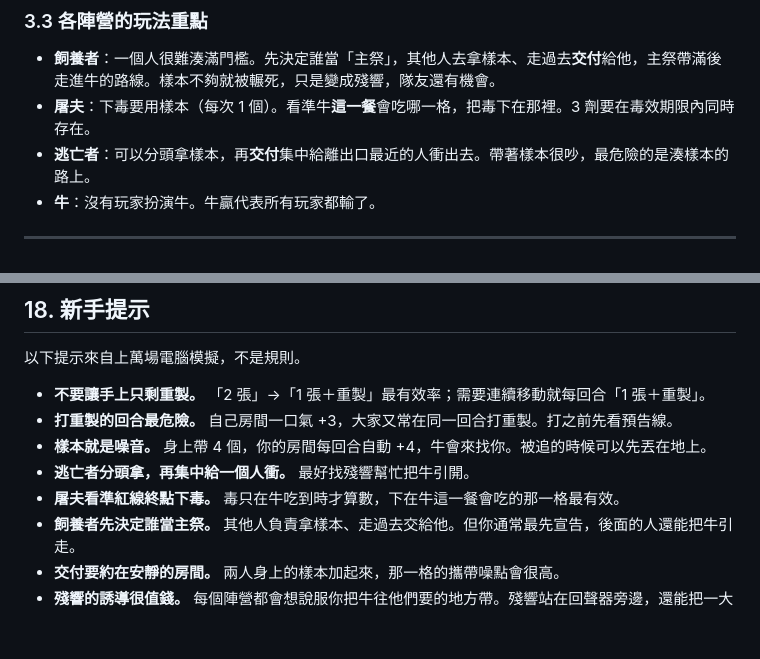
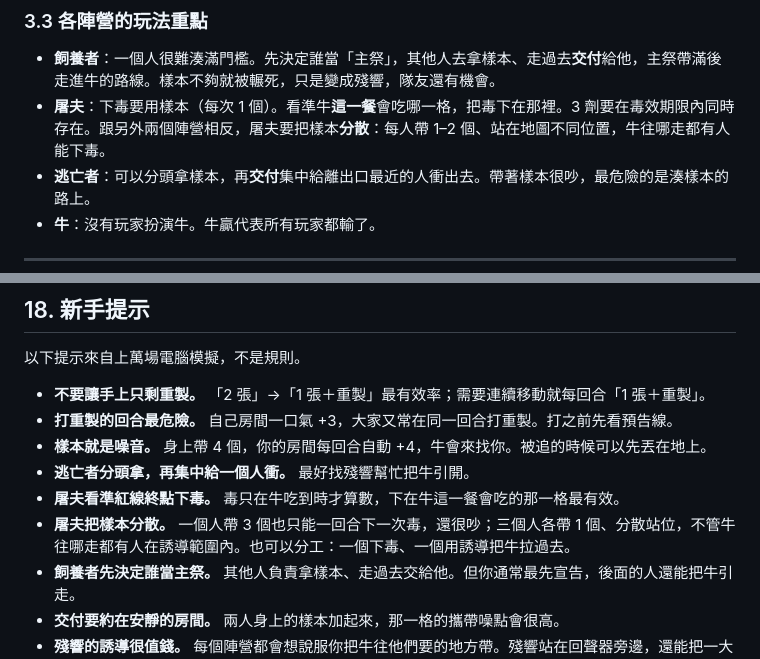
Before and after one commit to z9487xd/superfatcowcow, a Markdown page: 說明書.md, 2 parts joined by grey strips. Rendered like a GitHub page; blank space fills up the shorter version.

Commit message:
說明書：補屠夫分散樣本的合作方式
Co-Authored-By: Claude Opus 5.5 (1M context) <noreply@anthropic.com>

```diff
--- a/說明書.md
+++ b/說明書.md
@@ -103,7 +103,7 @@
 ### 3.3 各陣營的玩法重點
 
 - **飼養者**：一個人很難湊滿門檻。先決定誰當「主祭」，其他人去拿樣本、走過去**交付**給他，主祭帶滿後走進牛的路線。樣本不夠就被輾死，只是變成殘響，隊友還有機會。
-- **屠夫**：下毒要用樣本（每次 1 個）。看準牛**這一餐**會吃哪一格，把毒下在那裡。3 劑要在毒效期限內同時存在。
+- **屠夫**：下毒要用樣本（每次 1 個）。看準牛**這一餐**會吃哪一格，把毒下在那裡。3 劑要在毒效期限內同時存在。跟另外兩個陣營相反，屠夫要把樣本**分散**：每人帶 1–2 個、站在地圖不同位置，牛往哪走都有人能下毒。
 - **逃亡者**：可以分頭拿樣本，再**交付**集中給離出口最近的人衝出去。帶著樣本很吵，最危險的是湊樣本的路上。
 - **牛**：沒有玩家扮演牛。牛贏代表所有玩家都輸了。
 
@@ -581,6 +581,7 @@
 - **樣本就是噪音。** 身上帶 4 個，你的房間每回合自動 +4，牛會來找你。被追的時候可以先丟在地上。
 - **逃亡者分頭拿，再集中給一個人衝。** 最好找殘響幫忙把牛引開。
 - **屠夫看準紅線終點下毒。** 毒只在牛吃到時才算數，下在牛這一餐會吃的那一格最有效。
+- **屠夫把樣本分散。** 一個人帶 3 個也只能一回合下一次毒，還很吵；三個人各帶 1 個、分散站位，不管牛往哪走都有人在誘導範圍內。也可以分工：一個下毒、一個用誘導把牛拉過去。
 - **飼養者先決定誰當主祭。** 其他人負責拿樣本、走過去交給他。但你通常最先宣告，後面的人還能把牛引走。
 - **交付要約在安靜的房間。** 兩人身上的樣本加起來，那一格的攜帶噪點會很高。
 - **殘響的誘導很值錢。** 每個陣營都會想說服你把牛往他們要的地方帶。殘響站在回聲器旁邊，還能把一大團噪音複製到隔壁。
```
